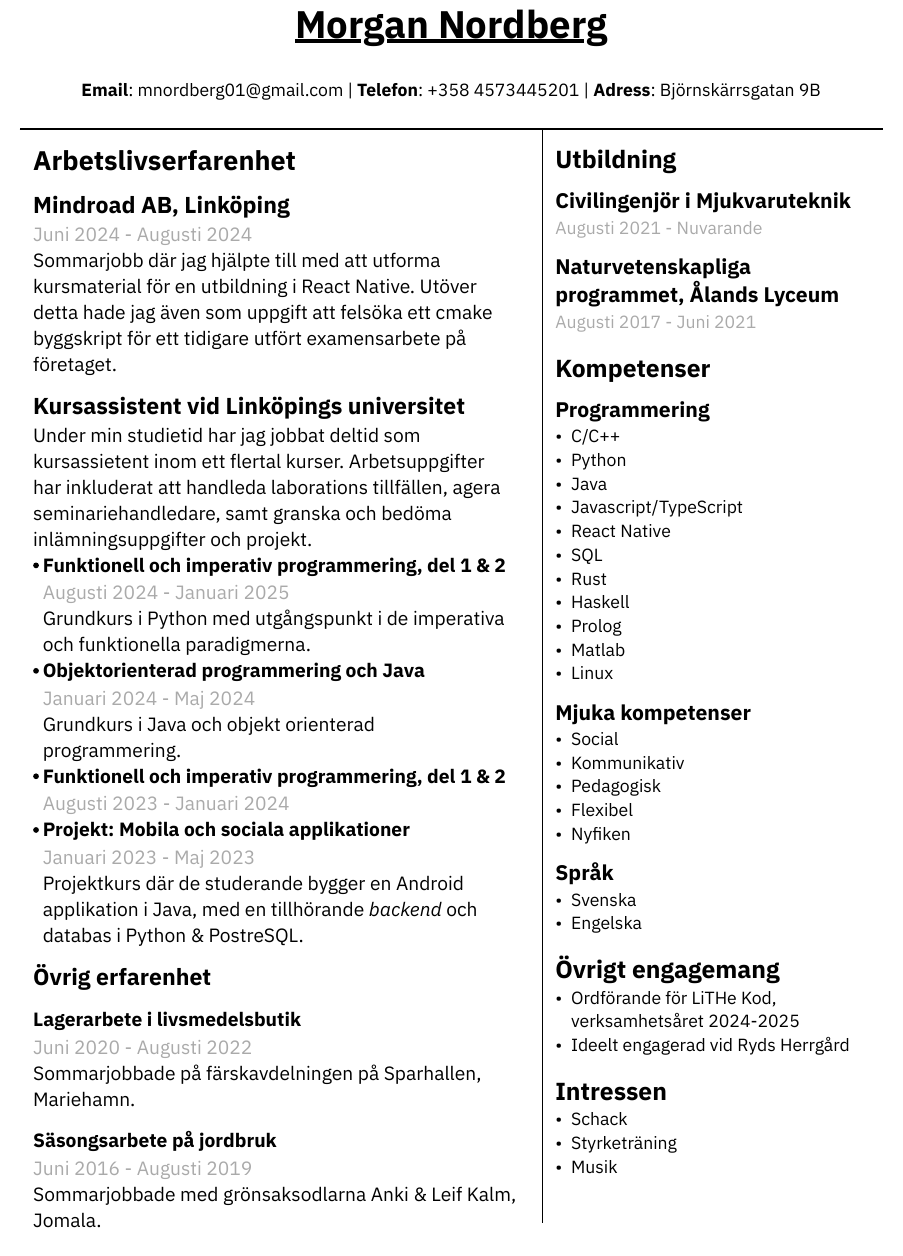
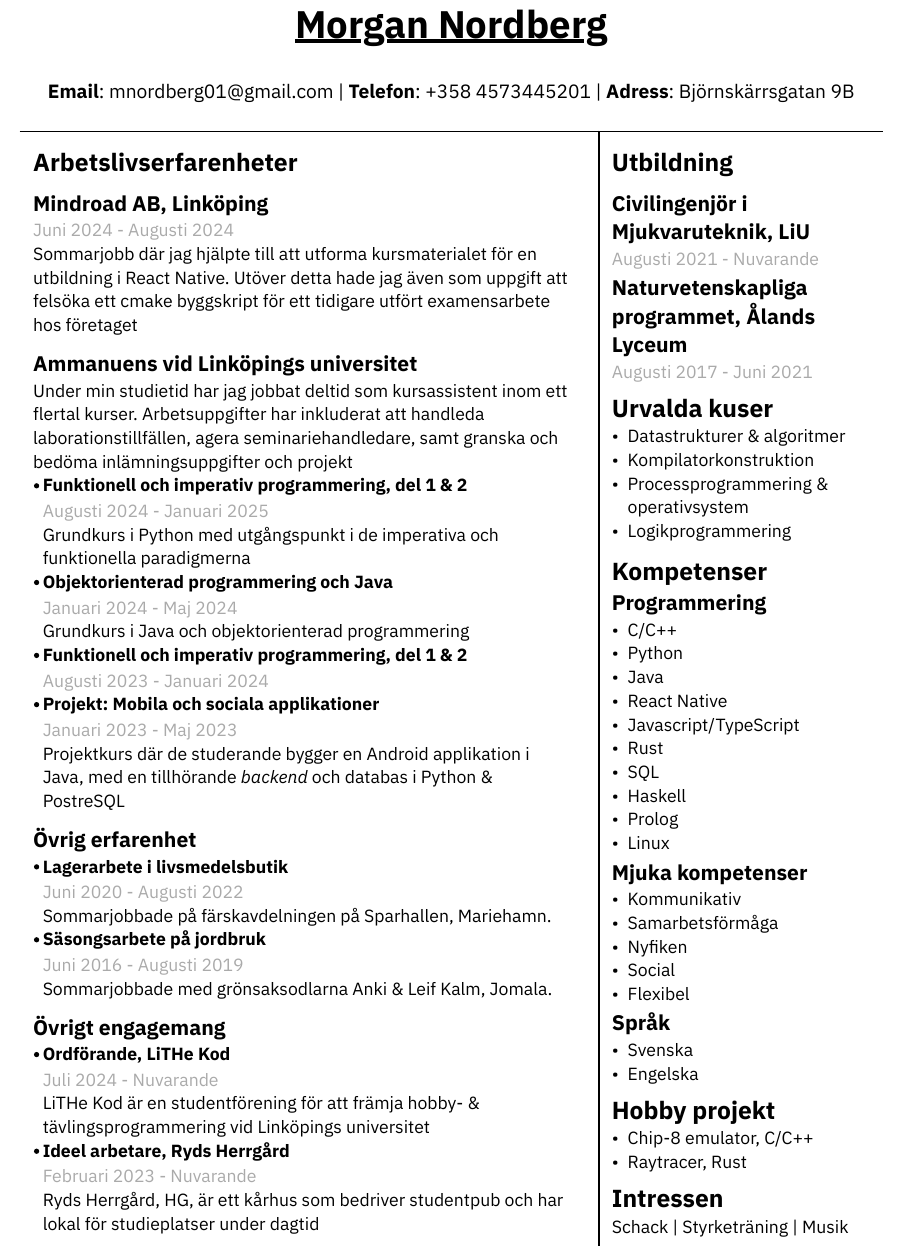
Before and after one commit to the-JS-hater/typst_cv, a Typst document (cv_2024HT.typ): part of the page, cut so that both start at the same text. The pictures show the PDF file cv_2024HT.pdf that the author committed with the source.

Commit message:
alot of fine adjustments, ready for LINK 2024

```diff
--- a/cv_2024HT.typ
+++ b/cv_2024HT.typ
@@ -27,7 +29,7 @@
     #set text(weight: "bold", size: 24pt)
     #underline[Morgan Nordberg \ ]
 
-    #set text(weight: "regular", size: 11pt)
+    #set text(weight: "regular", size: 12pt)
     *Email*: mnordberg01\@gmail.com | *Telefon*: +358 4573445201 | *Adress*: Björnskärrsgatan 9B
   ], grid.hline(),
   [
@@ -37,35 +39,35 @@
     inset: 8pt,
     [
       #v(6pt)
-      #set text(size: 12pt)
+      #set text(size: 11pt)
 
-      = Arbetslivserfarenhet
+      = Arbetslivserfarenheter
 
       == Mindroad AB, Linköping
       #text(gray)[Juni 2024 - Augusti 2024]
-      \ Sommarjobb där jag hjälpte till med att utforma kursmaterial för en utbildning i React Native. Utöver detta hade jag även som uppgift att felsöka ett cmake byggskript för ett tidigare utfört examensarbete på företaget.
+      \ Sommarjobb där jag hjälpte till att utforma kursmaterialet för en utbildning i React Native. Utöver detta hade jag även som uppgift att felsöka ett cmake byggskript för ett tidigare utfört examensarbete hos företaget
 
-      == Kursassistent vid Linköpings universitet
-      Under min studietid har jag jobbat deltid som kursassietent inom ett flertal kurser. Arbetsuppgifter har inkluderat att handleda laborations tillfällen, agera seminariehandledare, samt granska och bedöma inlämningsuppgifter och projekt.
-    #course_section(
+      == Ammanuens vid Linköpings universitet
+      Under min studietid har jag jobbat deltid som kursassistent inom ett flertal kurser. Arbetsuppgifter har inkluderat att handleda laborationstillfällen, agera seminariehandledare, samt granska och bedöma inlämningsuppgifter och projekt
+    #sub_work_item(
       [Funktionell och imperativ programmering, del 1 & 2],
       [Augusti 2024 - Januari 2025],
-      [Grundkurs i Python med utgångspunkt i de imperativa och funktionella paradigmerna.]
+      [Grundkurs i Python med utgångspunkt i de imperativa och funktionella paradigmerna]
     )
-    #course_section(
+    #sub_work_item(
       [Objektorienterad programmering och Java],
       [Januari 2024 - Maj 2024],
-      [Grundkurs i Java och objekt orienterad programmering.],
+      [Grundkurs i Java och objektorienterad programmering],
     )
-    #course_section(
+    #sub_work_item(
       [Funktionell och imperativ programmering, del 1 & 2],
       [Augusti 2023 - Januari 2024],
       [],
     )
-    #course_section(
+    #sub_work_item(
       [Projekt: Mobila och sociala applikationer],
       [Januari 2023 - Maj 2023],
-      [Projektkurs där de studerande bygger en Android applikation i Java, med en tillhörande _backend_ och databas i Python & PostreSQL.],
+      [Projektkurs där de studerande bygger en Android applikation i Java, med en tillhörande _backend_ och databas i Python & PostreSQL],
     )
 
     // - Funktionell och imperativ programmering, del 1 & 2 (TDDE23/24)
@@ -87,20 +89,42 @@
 //       #text(gray)[Januari 2023 - Maj 2023]
 //       \ Projektkurs där de studerande bygger en Android applikation i Java, med en tillhörande _backend_ och databas i Python & PostreSQL.
 //
-       == Övrig erfarenhet
-       === Lagerarbete i livsmedelsbutik
-       #text(gray)[Juni 2020 - Augusti 2022]
-       \ Sommarjobbade på färskavdelningen på Sparhallen, Mariehamn.
+    == Övrig erfarenhet
+    #sub_work_item(
+      [Lagerarbete i livsmedelsbutik],
+      [Juni 2020 - Augusti 2022],
+      [Sommarjobbade på färskavdelningen på Sparhallen, Mariehamn.],
+    )
+    #sub_work_item(
+      [Säsongsarbete på jordbruk  ],
+      [Juni 2016 - Augusti 2019],
+      [Sommarjobbade med grönsaksodlarna Anki & Leif Kalm, Jomala.],
+    )
+    //   === Lagerarbete i livsmedelsbutik
+    //   #text(gray)[Juni 2020 - Augusti 2022]
+    //   \ Sommarjobbade på färskavdelningen på Sparhallen, Mariehamn.
 
-       ===  Säsongsarbete på jordbruk
-       #text(gray)[Juni 2016 - Augusti 2019]
-       \ Sommarjobbade med grönsaksodlarna Anki & Leif Kalm, Jomala.
+    //   ===  Säsongsarbete på jordbruk
+    //   #text(gray)[Juni 2016 - Augusti 2019]
+    //   \ Sommarjobbade med grönsaksodlarna Anki & Leif Kalm, Jomala.
 
+    == Övrigt engagemang
+    #sub_work_item(
+      [Ordförande, LiTHe Kod],
+      //[Verksamhetsåret 2024-2025],
+      [Juli 2024 - Nuvarande],
+      [LiTHe Kod är en studentförening för att främja hobby- & tävlingsprogrammering vid Linköpings universitet],
+    )
+    #sub_work_item(
+      [Ideel arbetare, Ryds Herrgård],
+      [Februari 2023 - Nuvarande],
+      [Ryds Herrgård, HG, är ett kårhus som bedriver studentpub och har lokal för studieplatser under dagtid],
+    )
     ],
     grid.vline(),
     [
       #v(6pt)
       #set text(size: 11pt)
       = Utbildning
-      == Civilingenjör i Mjukvaruteknik
+      == Civilingenjör i Mjukvaruteknik, LiU
       #text(gray)[Augusti 2021 - Nuvarande] \
@@ -108,5 +132,6 @@
       == Naturvetenskapliga programmet, Ålands Lyceum
       #text(gray)[Augusti 2017 - Juni 2021]
-      // = Urvalda kuser
-      // - Datastrukturer & algoritmer
-      // - Logikprogrammering
+      #v(-6pt)
+      = Urvalda kuser
+      - Datastrukturer & algoritmer
+      - Kompilatorkonstruktion
@@ -142,4 +176,6 @@
+      = Hobby projekt
+      - #link("https://github.com/the-JS-hater/CHIP-8")[Chip-8 emulator, C/C++]
+      - #link("https://github.com/the-JS-hater/RustRaytracer")[Raytracer, Rust]
+     // - Chip-8 emulator, C/C++
+     // - Raytracer, Rust
 
-      = Övrigt engagemang
-      - Ordförande för LiTHe Kod, verksamhetsåret 2024-2025
-      - Ideelt engagerad vid Ryds Herrgård
@@ -157 +193,5 @@
       = Intressen
+      Schack | Styrketräning | Musik
+      // - Schack
+      // - Styrketräning
+      // - Musik
```
Also changed, not shown: cv_2024HT.pdf, cv_2024HT.typ (59 more changed lines).
